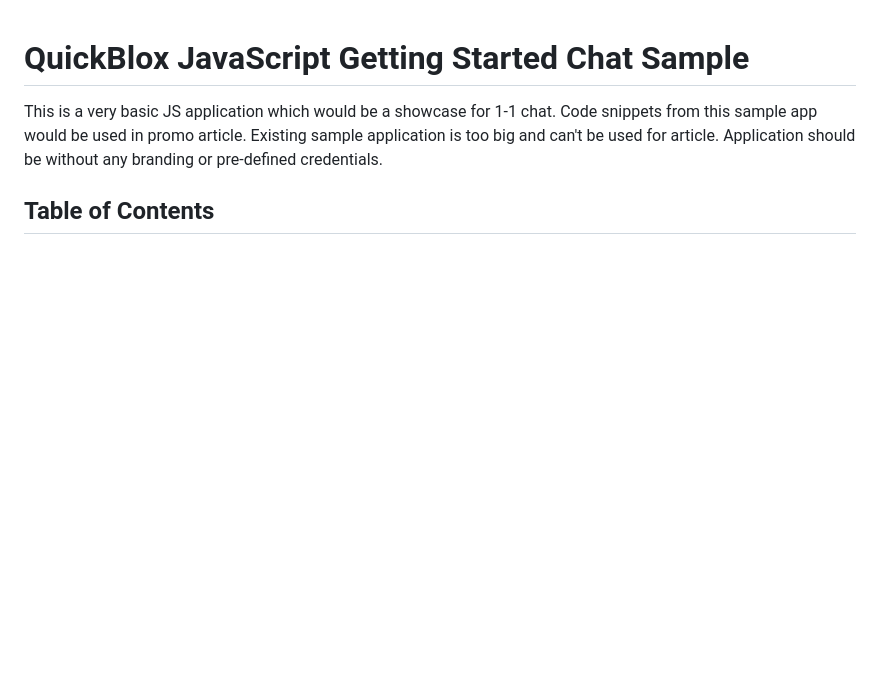
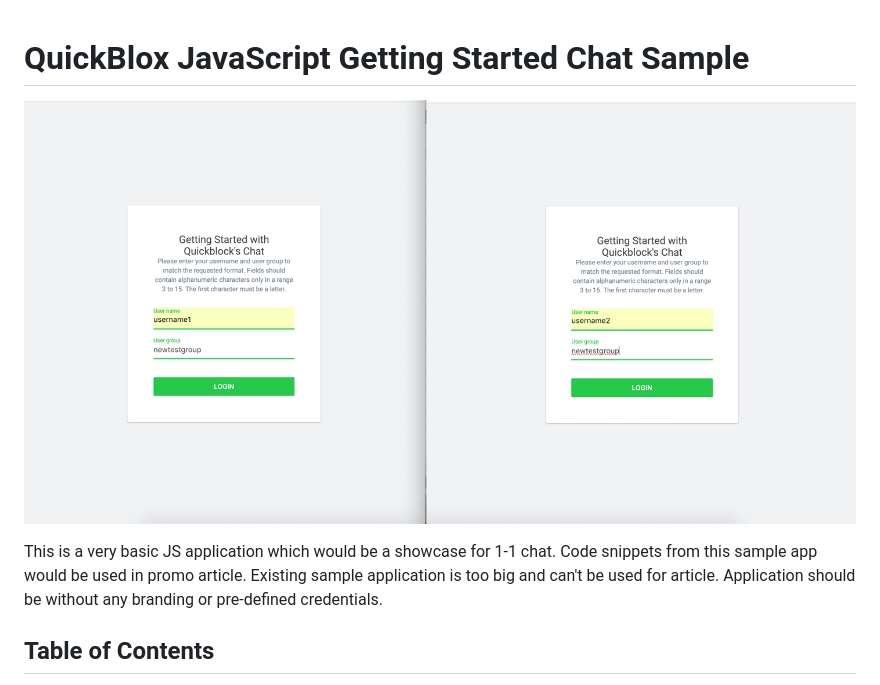
Before and after one commit to QuickBlox/quickblox-getting-started-js-chat, a Markdown page: README.md, the part around the change. Drawn GitHub-style; pictures changed too: animation.gif (added); blank space fills up the shorter version.

```diff
--- a/README.md
+++ b/README.md
@@ -1,4 +1,6 @@
 # QuickBlox JavaScript Getting Started Chat Sample
+
+![](animation.gif)
 
 This is a very basic JS application which would be a showcase for 1-1 chat. Code snippets from this sample app would be used in promo article. Existing sample application is too big and can't be used for article. Application should be without any branding or pre-defined credentials.
 
```
Also changed, not shown: 6 other files.
